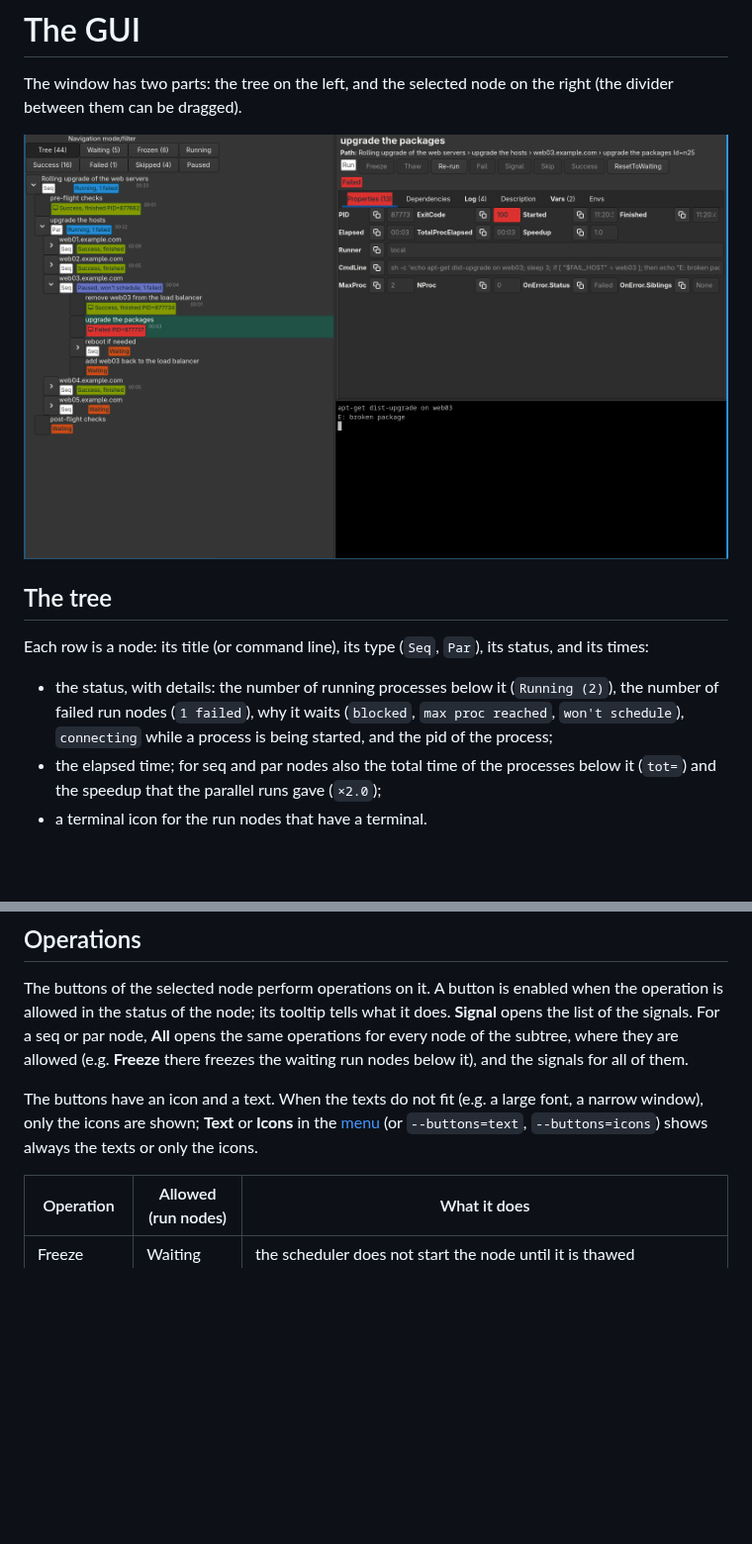
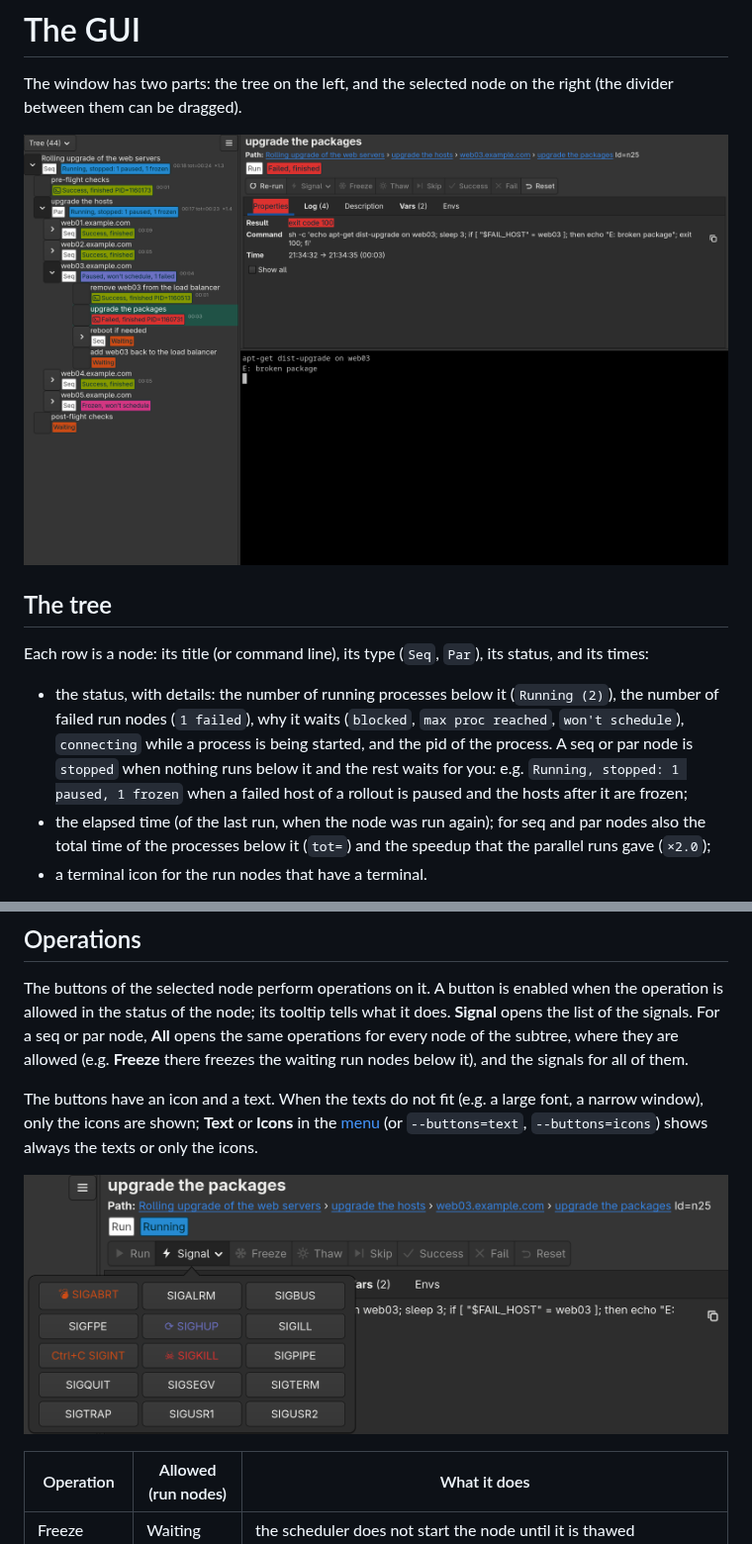
Before and after one commit to nagylzs/runtree, a Markdown page: docs/gui.md, 2 parts joined by grey strips. Shown at 99% size. Drawn GitHub-style; pictures changed too: docs/images/operations.png (added), docs/images/runtree.png; blank space fills up the shorter version.

```diff
--- a/docs/gui.md
+++ b/docs/gui.md
@@ -11,9 +11,11 @@ Each row is a node: its title (or command line), its type (`Seq`, `Par`), its st
 
 - the status, with details: the number of running processes below it (`Running (2)`), the number of failed run nodes
   (`1 failed`), why it waits (`blocked`, `max proc reached`, `won't schedule`), `connecting` while a process is being
-  started, and the pid of the process;
-- the elapsed time; for seq and par nodes also the total time of the processes below it (`tot=`) and the speedup
-  that the parallel runs gave (`×2.0`);
+  started, and the pid of the process. A seq or par node is `stopped` when nothing runs below it and the rest waits
+  for you: e.g. `Running, stopped: 1 paused, 1 frozen` when a failed host of a rollout is paused and the hosts after
+  it are frozen;
+- the elapsed time (of the last run, when the node was run again); for seq and par nodes also the total time of the
+  processes below it (`tot=`) and the speedup that the parallel runs gave (`×2.0`);
 - a terminal icon for the run nodes that have a terminal.
 
 The button above the tree chooses the view: **Tree** shows the whole tree, the others (Waiting, Frozen, Running,
@@ -69,6 +71,8 @@ the waiting run nodes below it), and the signals for all of them.
 The buttons have an icon and a text. When the texts do not fit (e.g. a large font, a narrow window), only the icons
 are shown; **Text** or **Icons** in the [menu](#appearance) (or `--buttons=text`, `--buttons=icons`) shows always the
 texts or only the icons.
+
+![The operation buttons of a running node, with the signals](images/operations.png)
 
 | Operation | Allowed (run nodes) | What it does |
 |-----------|---------------------|--------------|
```
Also changed, not shown: other parts of docs/gui.md (+3 -1 lines), TODO.md (+8 -2 lines), docs/execution.md (+2 -1 lines), docs/images/runtree-light.png (added).
